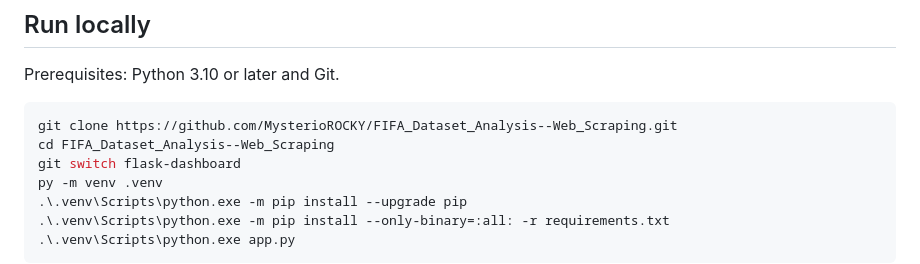
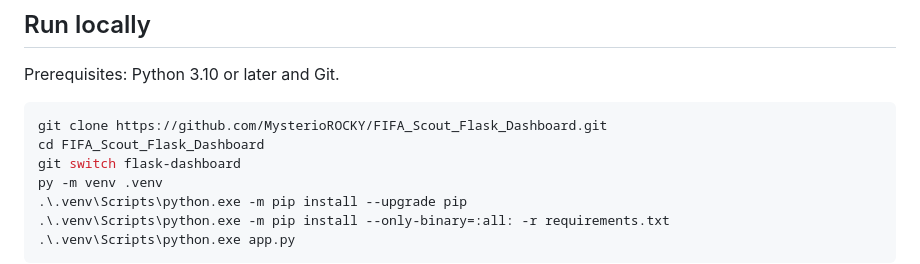
Before and after one commit to MysterioROCKY/FIFA_Scout_Flask_Dashboard, a Markdown page: README.md, the part around the change. GitHub-like rendering.

Commit message:
Update repository links in README.md

````diff
--- a/README.md
+++ b/README.md
@@ -38,8 +38,8 @@ Procfile                       Gunicorn command for Render
 Prerequisites: Python 3.10 or later and Git.
 
 ```powershell
-git clone https://github.com/MysterioROCKY/FIFA_Dataset_Analysis--Web_Scraping.git
-cd FIFA_Dataset_Analysis--Web_Scraping
+git clone https://github.com/MysterioROCKY/FIFA_Scout_Flask_Dashboard.git
+cd FIFA_Scout_Flask_Dashboard
 git switch flask-dashboard
 py -m venv .venv
 .\.venv\Scripts\python.exe -m pip install --upgrade pip
````
